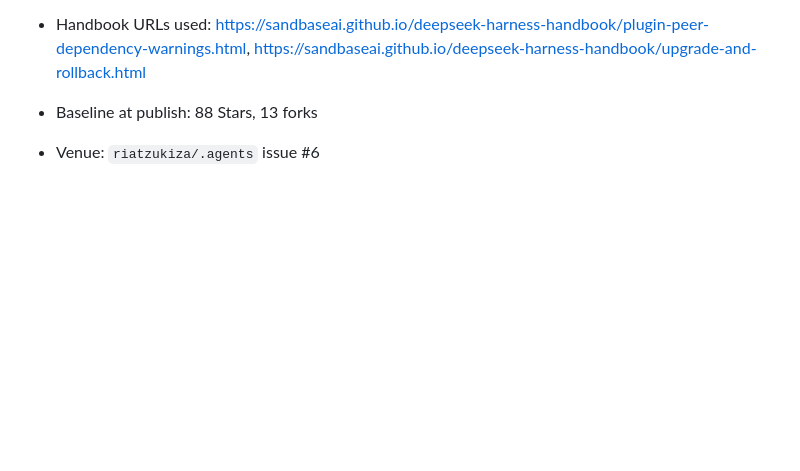
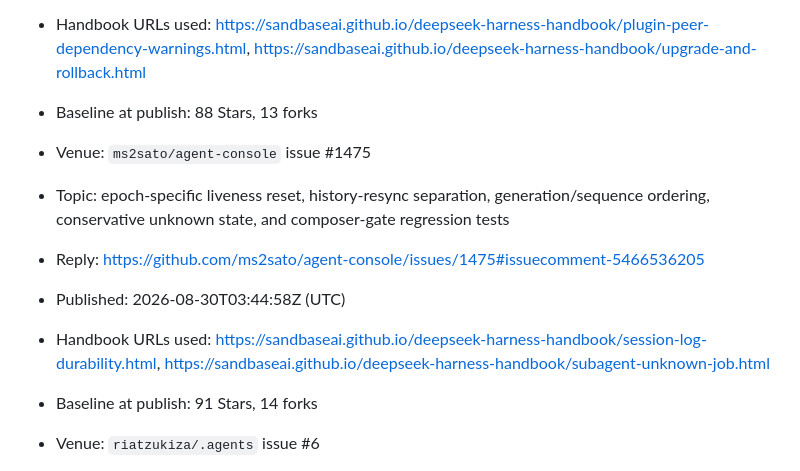
Before and after one commit to sandbaseai/deepseek-harness-handbook, a Markdown page: promotion/2026-08-discussion-kit.md, the part around the change. Rendered like a GitHub page; blank space fills up the shorter version.

Commit message:
docs: record epoch reset outreach

```diff
--- a/promotion/2026-08-discussion-kit.md
+++ b/promotion/2026-08-discussion-kit.md
@@ -331,6 +331,13 @@ does not speak for DeepSeek AI.
 - Published: 2026-08-30T01:39:57Z (UTC)
 - Handbook URLs used: <https://sandbaseai.github.io/deepseek-harness-handbook/plugin-peer-dependency-warnings.html>, <https://sandbaseai.github.io/deepseek-harness-handbook/upgrade-and-rollback.html>
 - Baseline at publish: 88 Stars, 13 forks
+
+- Venue: `ms2sato/agent-console` issue #1475
+- Topic: epoch-specific liveness reset, history-resync separation, generation/sequence ordering, conservative unknown state, and composer-gate regression tests
+- Reply: <https://github.com/ms2sato/agent-console/issues/1475#issuecomment-5466536205>
+- Published: 2026-08-30T03:44:58Z (UTC)
+- Handbook URLs used: <https://sandbaseai.github.io/deepseek-harness-handbook/session-log-durability.html>, <https://sandbaseai.github.io/deepseek-harness-handbook/subagent-unknown-job.html>
+- Baseline at publish: 91 Stars, 14 forks
 
 - Venue: `riatzukiza/.agents` issue #6
 - Topic: portable skill-tree inventory, symlink escape checks, clean-checkout loading, immutable revision agreement, and rollback evidence
```
